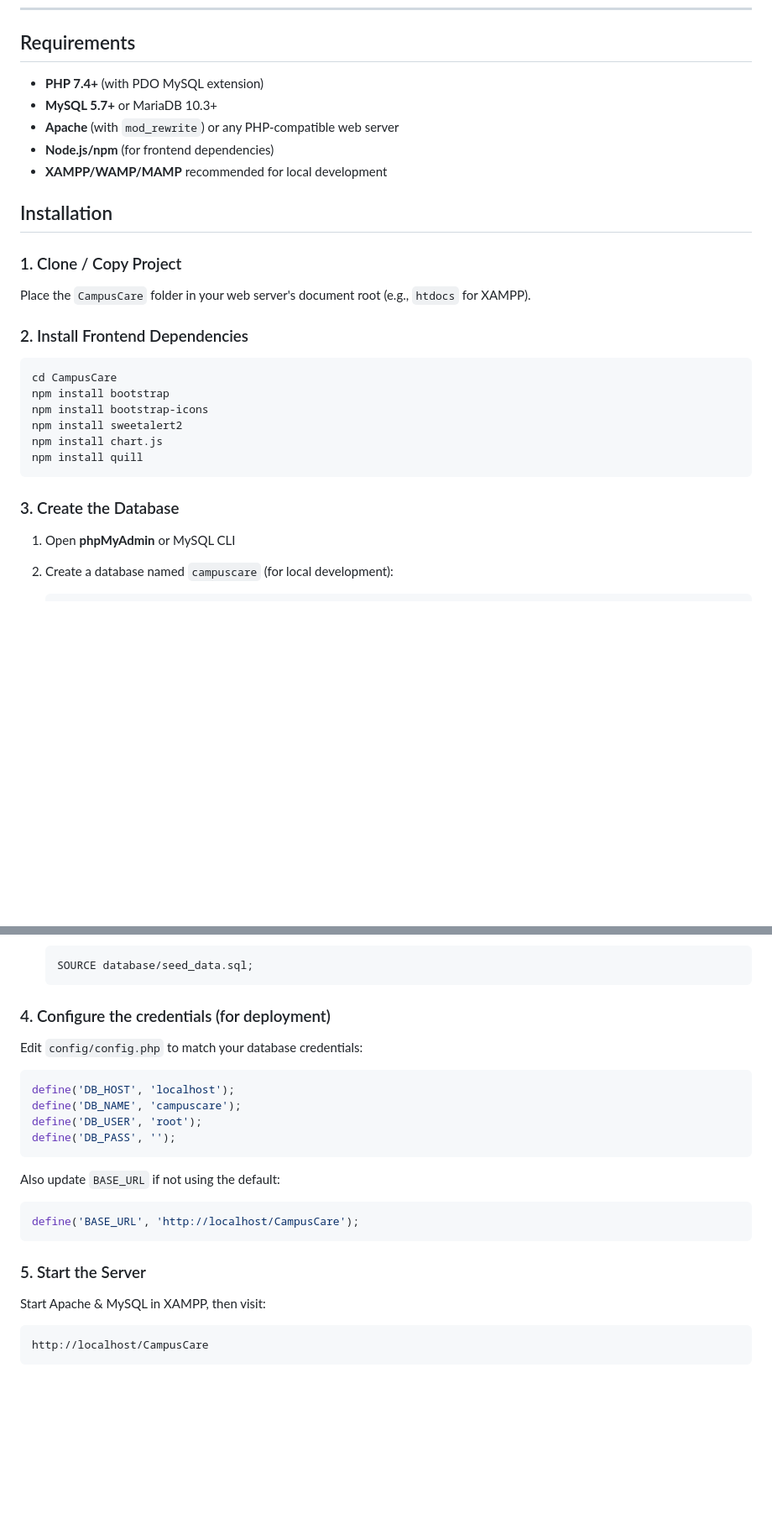
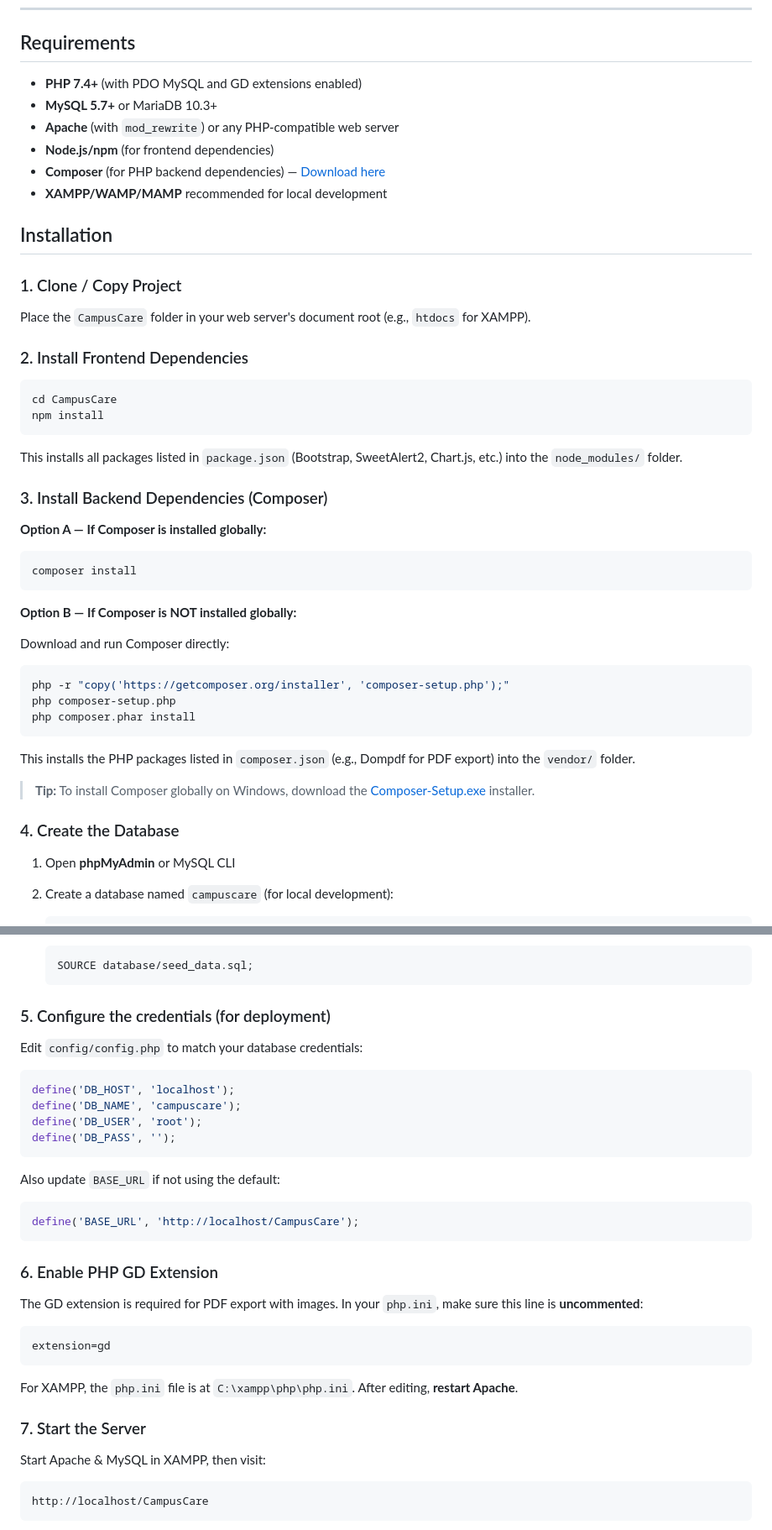
Before and after one commit to Keith11-1313/CampusCare, a Markdown page: README.md, 2 parts joined by grey strips. Shown at 84% size. Drawn GitHub-style; blank space fills up the shorter version.

Commit message:
added new steps for composer install

````diff
--- a/README.md
+++ b/README.md
@@ -29,10 +29,11 @@ A PHP/MySQL web application for managing school clinic operations, student healt
 
 ## Requirements
 
-- **PHP 7.4+** (with PDO MySQL extension)
+- **PHP 7.4+** (with PDO MySQL and GD extensions enabled)
 - **MySQL 5.7+** or MariaDB 10.3+
 - **Apache** (with `mod_rewrite`) or any PHP-compatible web server
 - **Node.js/npm** (for frontend dependencies)
+- **Composer** (for PHP backend dependencies) — [Download here](https://getcomposer.org/download/)
 - **XAMPP/WAMP/MAMP** recommended for local development
 
 ## Installation
@@ -45,14 +46,34 @@ Place the `CampusCare` folder in your web server's document root (e.g., `htdocs`
 
 ```powershell
 cd CampusCare
-npm install bootstrap
-npm install bootstrap-icons
-npm install sweetalert2
-npm install chart.js
-npm install quill
+npm install
 ```
 
-### 3. Create the Database
+This installs all packages listed in `package.json` (Bootstrap, SweetAlert2, Chart.js, etc.) into the `node_modules/` folder.
+
+### 3. Install Backend Dependencies (Composer)
+
+**Option A — If Composer is installed globally:**
+
+```powershell
+composer install
+```
+
+**Option B — If Composer is NOT installed globally:**
+
+Download and run Composer directly:
+
+```powershell
+php -r "copy('https://getcomposer.org/installer', 'composer-setup.php');"
+php composer-setup.php
+php composer.phar install
+```
+
+This installs the PHP packages listed in `composer.json` (e.g., Dompdf for PDF export) into the `vendor/` folder.
+
+> **Tip:** To install Composer globally on Windows, download the [Composer-Setup.exe](https://getcomposer.org/Composer-Setup.exe) installer.
+
+### 4. Create the Database
 
 1. Open **phpMyAdmin** or MySQL CLI
 2. Create a database named `campuscare` (for local development):
@@ -74,7 +95,7 @@ npm install quill
    SOURCE database/seed_data.sql;
    ```
 
-### 4. Configure the credentials (for deployment)
+### 5. Configure the credentials (for deployment)
 
 Edit `config/config.php` to match your database credentials:
 
@@ -91,7 +112,17 @@ Also update `BASE_URL` if not using the default:
 define('BASE_URL', 'http://localhost/CampusCare');
 ```
 
-### 5. Start the Server
+### 6. Enable PHP GD Extension
+
+The GD extension is required for PDF export with images. In your `php.ini`, make sure this line is **uncommented**:
+
+```ini
+extension=gd
+```
+
+For XAMPP, the `php.ini` file is at `C:\xampp\php\php.ini`. After editing, **restart Apache**.
+
+### 7. Start the Server
 
 Start Apache & MySQL in XAMPP, then visit:
 
````
Also changed, not shown: other parts of README.md (+4 -1 lines).
